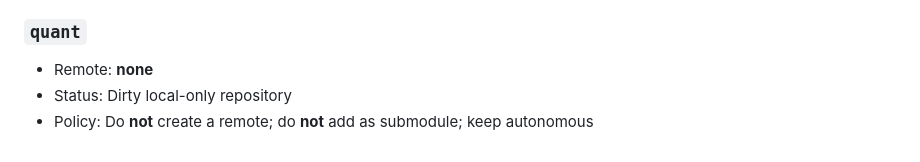
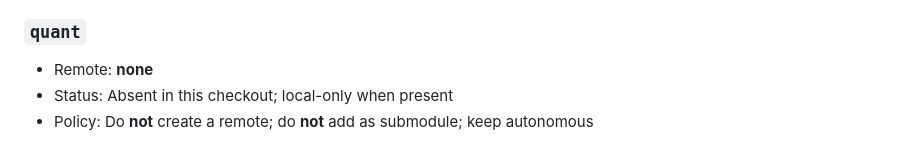
Before and after one commit to keelim/keelim-maestro, a Markdown page: docs/CODEMAPS/SUBMODULES.md, the part around the change. Rendered like a GitHub page.

```diff
--- a/docs/CODEMAPS/SUBMODULES.md
+++ b/docs/CODEMAPS/SUBMODULES.md
@@ -253,5 +253,5 @@ scripts, but are **not** declared in `.gitmodules`.
 
 ### `quant`
 - Remote: **none**
-- Status: Dirty local-only repository
+- Status: Absent in this checkout; local-only when present
 - Policy: Do **not** create a remote; do **not** add as submodule; keep autonomous
```
Also changed, not shown: README.md (+1 -1 lines), docs/CODEMAPS/WORKSPACE.md (+4 -4 lines).
